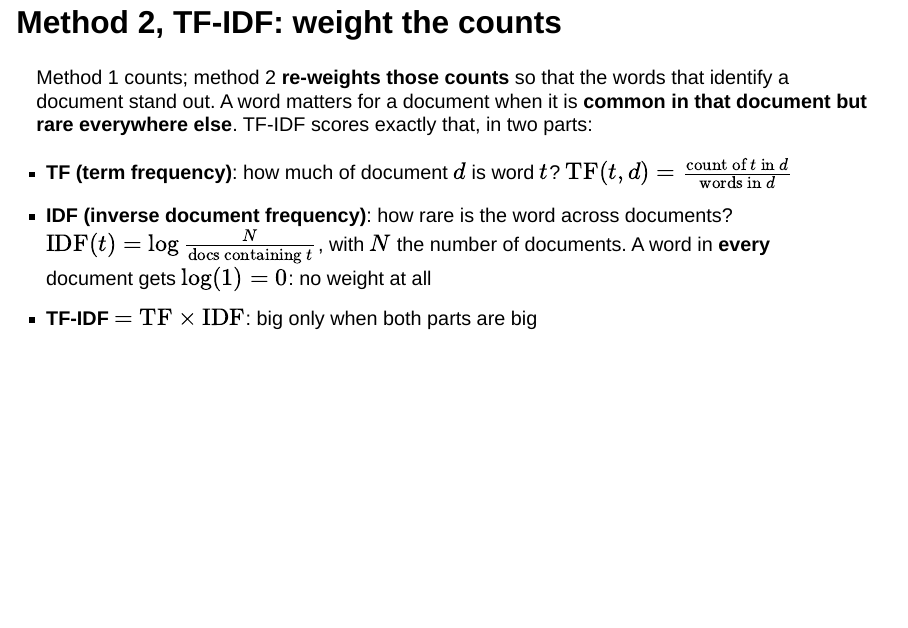
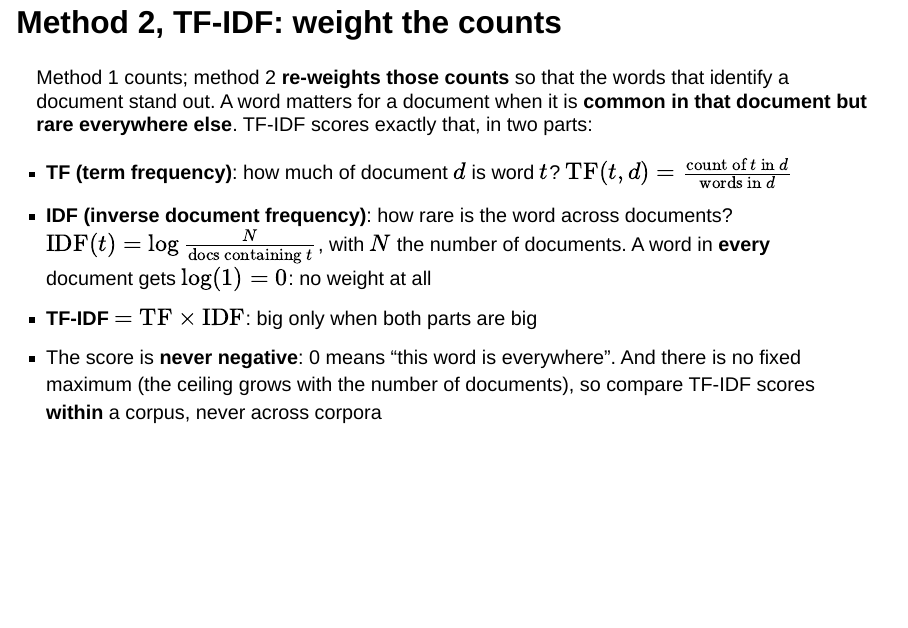
Before and after one commit to dadepro/mkt566, a Quarto document (w11/w11-1-text-analysis.qmd): page 15 of 31. Rendered offline with R 4.5, knitr and Pandoc in place of Quarto, with nearby package versions; drawn as Slidy slides in place of the format the file asks for; some code elsewhere in the file could not run offline.

Commit message:
Method 2 slide: state the TF-IDF range (never negative, no fixed ceiling, within-corpus only)
Co-Authored-By: Claude Fable 5 <noreply@anthropic.com>

```diff
--- a/w11/w11-1-text-analysis.qmd
+++ b/w11/w11-1-text-analysis.qmd
@@ -315,6 +315,10 @@ exactly that, in two parts:
   $\log(1) = 0$: no weight at all
 - **TF-IDF** $= \text{TF} \times \text{IDF}$: big only when both parts are
   big
+- The score is **never negative**: 0 means "this word is everywhere". And
+  there is no fixed maximum (the ceiling grows with the number of
+  documents), so compare TF-IDF scores **within** a corpus, never across
+  corpora
 
 ## TF-IDF by hand: "great" in document A {.smaller-80}
 
```
Also changed, not shown: w11/w11-1-text-analysis.html, w11/w11-1-text-analysis.pdf.
